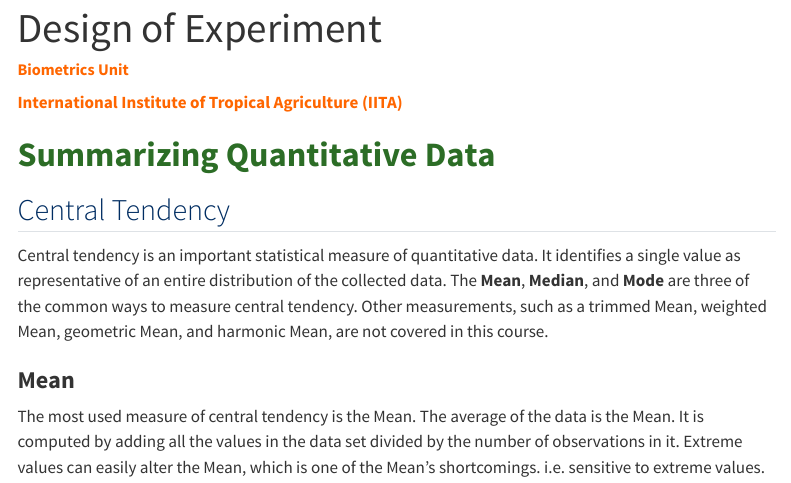
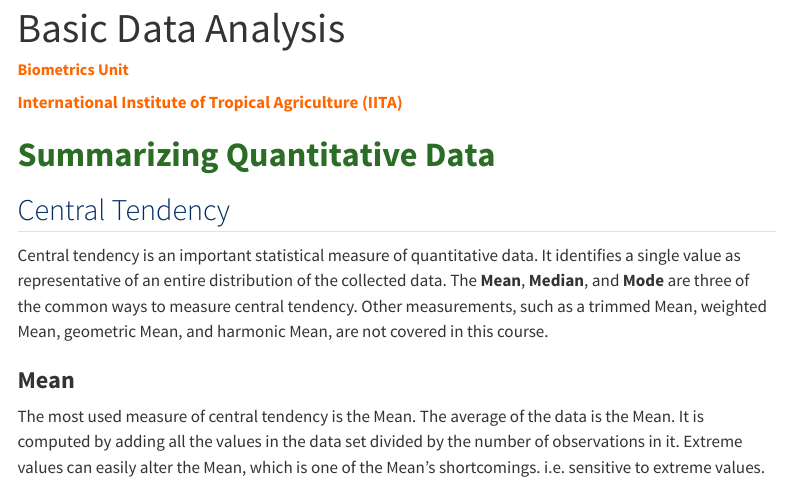
Before and after one commit to Biometrics-IITA/Basic-Data-Analysis, a Quarto document (index.qmd): the page in a window 1100 px wide, from 60 px down. Rendered offline with R 4.5, knitr and Pandoc in place of Quarto, with nearby package versions; menus at the side of the page are left out; long lines of code are wrapped.

Commit message:
Title update

```diff
--- a/index.qmd
+++ b/index.qmd
@@ -5,7 +5,7 @@ editor: visual
 ---
 
 ---
-title: "<p style=\"color:black,text-align:center\">Design of Experiment</p>"
+title: "<p style=\"color:black,text-align:center\">Basic Data Analysis</p>"
 author:
   - name: <font color=#ff6600><b>Biometrics Unit</b></font>
     affiliation: <font color=#ff6600><b>International Institute of Tropical Agriculture (IITA)</b></font>
```
Also changed, not shown: .quarto/idx/index.qmd.json, docs/search.json, 4 other files.
